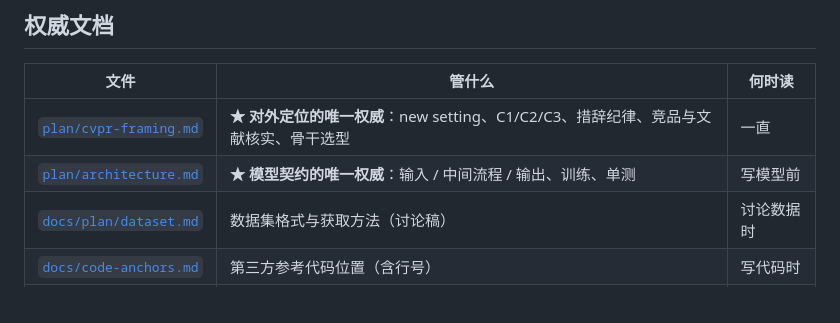
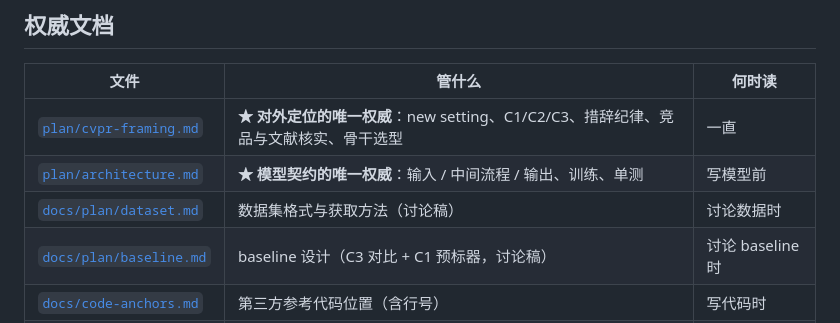
Before and after one commit to yutian929/SemanticVAD, a Markdown page: AV-SemanticVAD/README.md, the part around the change. Drawn GitHub-style.

Commit message:
docs(baseline): 新增 baseline.md —— 免训练现成模块级联
- X2-Turn（只听混合音频）+ Light-ASD → ASD-argmax 分配到每条流
  → 视线夹角阈值判朝向 → 每条流一份 FrameTurnController 出 accept 事件
- 一张数据流图（中间产物标 shape / 类型）+ 各模型介绍；选型后续逐个讨论
- README 文档索引与 cvpr-framing §4 链接到 baseline.md

Co-Authored-By: Claude Opus 5.5 (1M context) <noreply@anthropic.com>

```diff
--- a/AV-SemanticVAD/README.md
+++ b/AV-SemanticVAD/README.md
@@ -16,6 +16,7 @@
 | [`plan/cvpr-framing.md`](plan/cvpr-framing.md) | **★ 对外定位的唯一权威**：new setting、C1/C2/C3、措辞纪律、竞品与文献核实、骨干选型 | 一直 |
 | [`plan/architecture.md`](plan/architecture.md) | **★ 模型契约的唯一权威**：输入 / 中间流程 / 输出、训练、单测 | 写模型前 |
 | [`docs/plan/dataset.md`](docs/plan/dataset.md) | 数据集格式与获取方法（讨论稿） | 讨论数据时 |
+| [`docs/plan/baseline.md`](docs/plan/baseline.md) | baseline 设计（C3 对比 + C1 预标器，讨论稿） | 讨论 baseline 时 |
 | [`docs/code-anchors.md`](docs/code-anchors.md) | 第三方参考代码位置（含行号） | 写代码时 |
 | [`docs/server-setup.md`](docs/server-setup.md) | GPU 环境、权重、磁盘、已知坑 | 上服务器时 |
 
```
Also changed, not shown: 2 other files.
